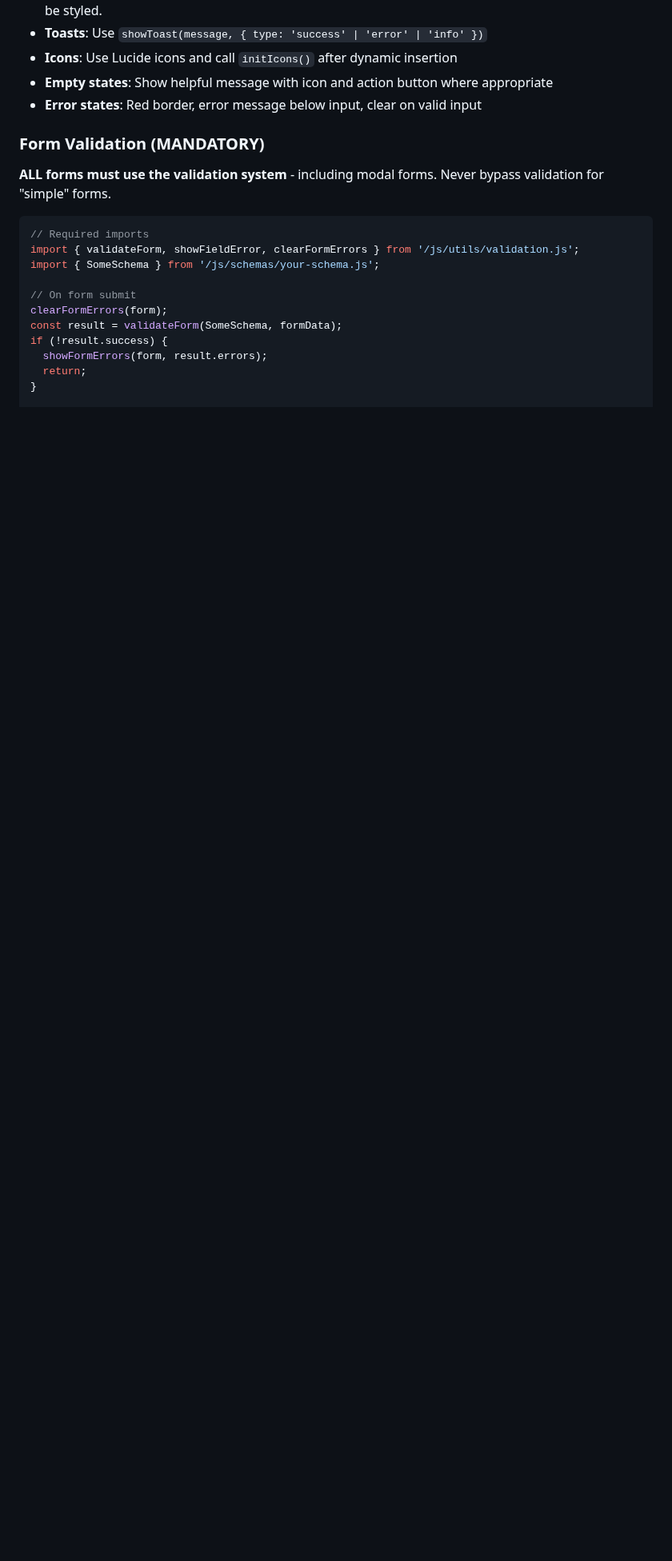
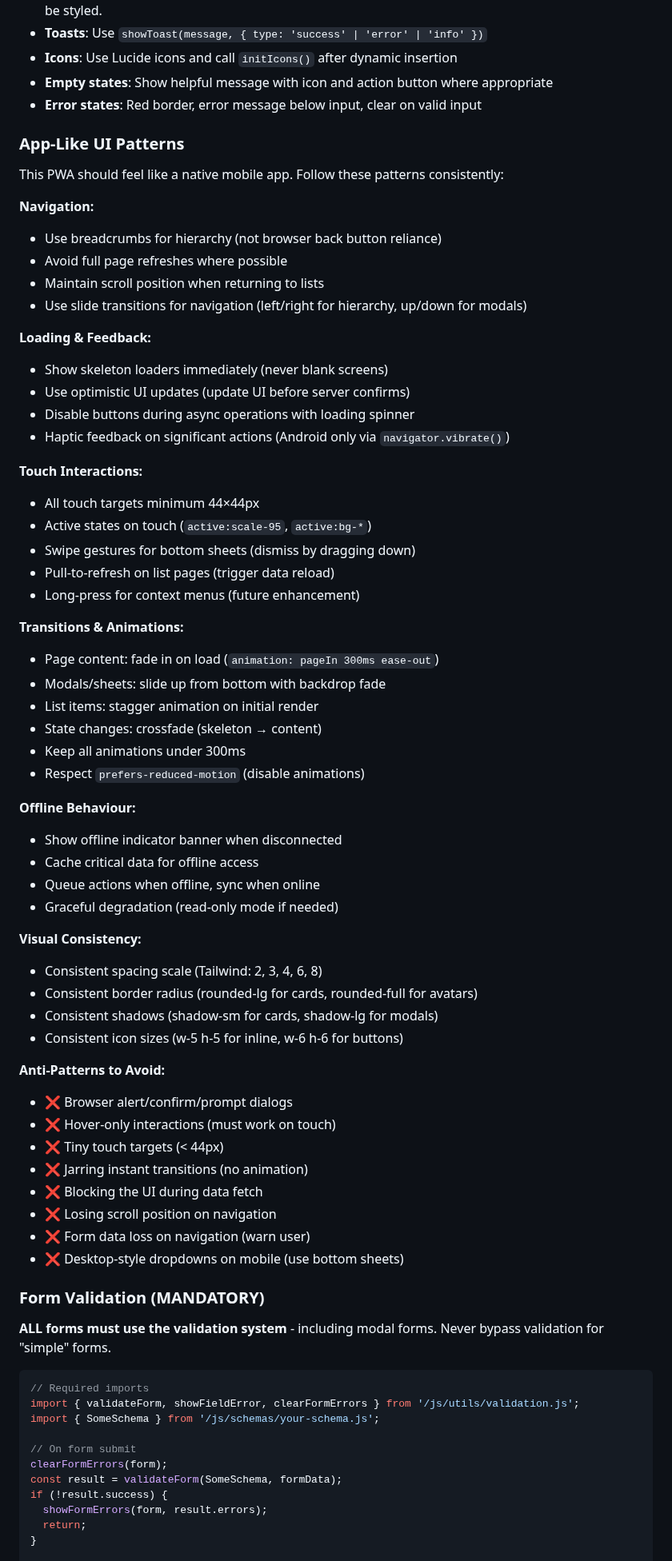
Before and after one commit to mfrench71/my-bookshelf-website, a Markdown page: CLAUDE.md, the part around the change. Shown at 80% size. Drawn GitHub-style; blank space fills up the shorter version.

Commit message:
Add comprehensive App-Like UI Patterns section to CLAUDE.md
Document patterns for native app feel:
- Navigation (breadcrumbs, scroll position, transitions)
- Loading & feedback (skeletons, optimistic UI, haptic)
- Touch interactions (44px targets, active states, gestures)
- Transitions & animations (page enter, modals, stagger)
- Offline behaviour (indicators, caching, graceful degradation)
- Visual consistency (spacing, radius, shadows, icons)
- Anti-patterns to avoid

🤖 Generated with [Claude Code](https://claude.com/claude-code)

Co-Authored-By: Claude Opus 4.5 <noreply@anthropic.com>

```diff
--- a/CLAUDE.md
+++ b/CLAUDE.md
@@ -187,6 +187,59 @@ Follow the colour scheme documented in PROJECT.md. Key rules:
 - **Icons**: Use Lucide icons and call `initIcons()` after dynamic insertion
 - **Empty states**: Show helpful message with icon and action button where appropriate
 - **Error states**: Red border, error message below input, clear on valid input
+
+### App-Like UI Patterns
+
+This PWA should feel like a native mobile app. Follow these patterns consistently:
+
+**Navigation:**
+- Use breadcrumbs for hierarchy (not browser back button reliance)
+- Avoid full page refreshes where possible
+- Maintain scroll position when returning to lists
+- Use slide transitions for navigation (left/right for hierarchy, up/down for modals)
+
+**Loading & Feedback:**
+- Show skeleton loaders immediately (never blank screens)
+- Use optimistic UI updates (update UI before server confirms)
+- Disable buttons during async operations with loading spinner
+- Haptic feedback on significant actions (Android only via `navigator.vibrate()`)
+
+**Touch Interactions:**
+- All touch targets minimum 44×44px
+- Active states on touch (`active:scale-95`, `active:bg-*`)
+- Swipe gestures for bottom sheets (dismiss by dragging down)
+- Pull-to-refresh on list pages (trigger data reload)
+- Long-press for context menus (future enhancement)
+
+**Transitions & Animations:**
+- Page content: fade in on load (`animation: pageIn 300ms ease-out`)
+- Modals/sheets: slide up from bottom with backdrop fade
+- List items: stagger animation on initial render
+- State changes: crossfade (skeleton → content)
+- Keep all animations under 300ms
+- Respect `prefers-reduced-motion` (disable animations)
+
+**Offline Behaviour:**
+- Show offline indicator banner when disconnected
+- Cache critical data for offline access
+- Queue actions when offline, sync when online
+- Graceful degradation (read-only mode if needed)
+
+**Visual Consistency:**
+- Consistent spacing scale (Tailwind: 2, 3, 4, 6, 8)
+- Consistent border radius (rounded-lg for cards, rounded-full for avatars)
+- Consistent shadows (shadow-sm for cards, shadow-lg for modals)
+- Consistent icon sizes (w-5 h-5 for inline, w-6 h-6 for buttons)
+
+**Anti-Patterns to Avoid:**
+- ❌ Browser alert/confirm/prompt dialogs
+- ❌ Hover-only interactions (must work on touch)
+- ❌ Tiny touch targets (< 44px)
+- ❌ Jarring instant transitions (no animation)
+- ❌ Blocking the UI during data fetch
+- ❌ Losing scroll position on navigation
+- ❌ Form data loss on navigation (warn user)
+- ❌ Desktop-style dropdowns on mobile (use bottom sheets)
 
 ### Form Validation (MANDATORY)
 
```
